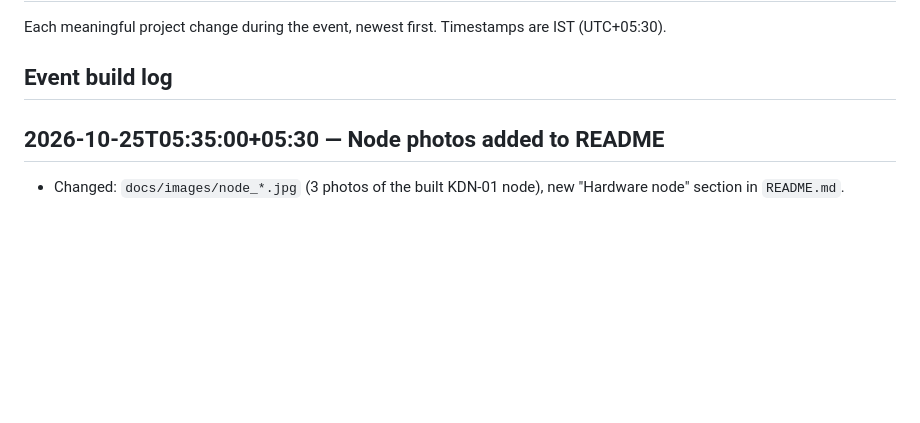
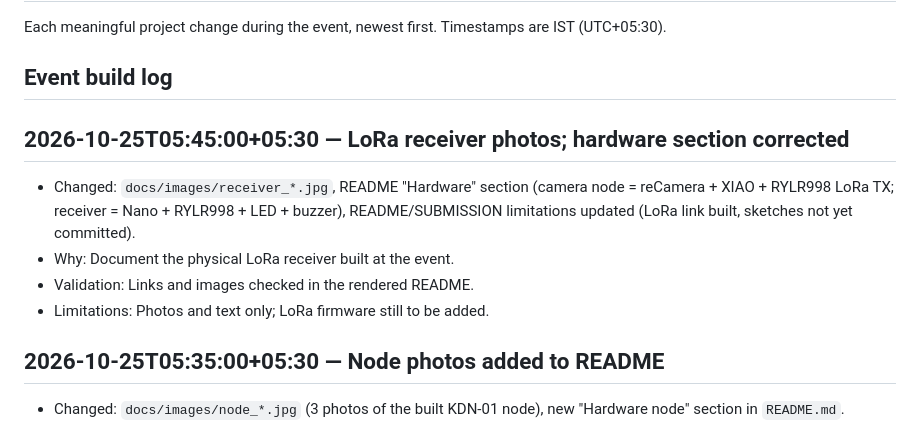
Before and after one commit to PASUMBA/Kaval, a Markdown page: CHANGELOG.md, the part around the change. Rendered like a GitHub page; blank space fills up the shorter version.

```diff
--- a/CHANGELOG.md
+++ b/CHANGELOG.md
@@ -3,6 +3,13 @@
 Each meaningful project change during the event, newest first. Timestamps are IST (UTC+05:30).
 
 ## Event build log
+
+## 2026-10-25T05:45:00+05:30 — LoRa receiver photos; hardware section corrected
+
+- Changed: `docs/images/receiver_*.jpg`, README "Hardware" section (camera node = reCamera + XIAO + RYLR998 LoRa TX; receiver = Nano + RYLR998 + LED + buzzer), README/SUBMISSION limitations updated (LoRa link built, sketches not yet committed).
+- Why: Document the physical LoRa receiver built at the event.
+- Validation: Links and images checked in the rendered README.
+- Limitations: Photos and text only; LoRa firmware still to be added.
 
 ## 2026-10-25T05:35:00+05:30 — Node photos added to README
 
```
Also changed, not shown: README.md (+14 -3 lines), SUBMISSION.md (+1 -1 lines), docs/images/receiver_handheld.jpg (added), docs/images/receiver_top.jpg (added).
